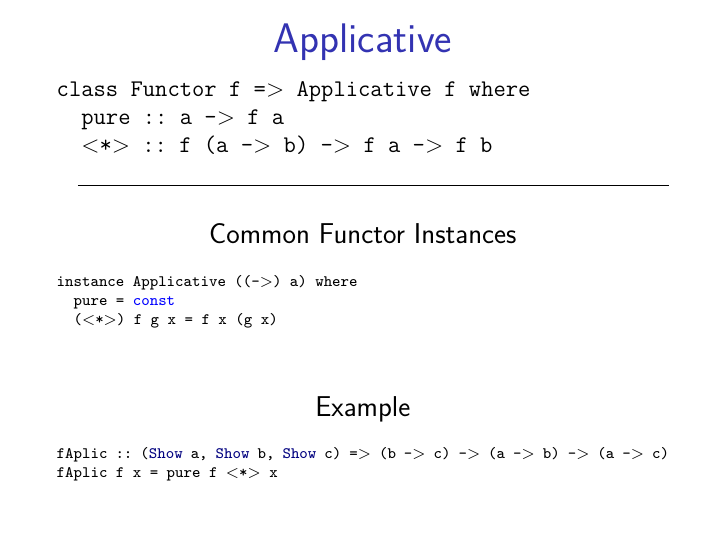
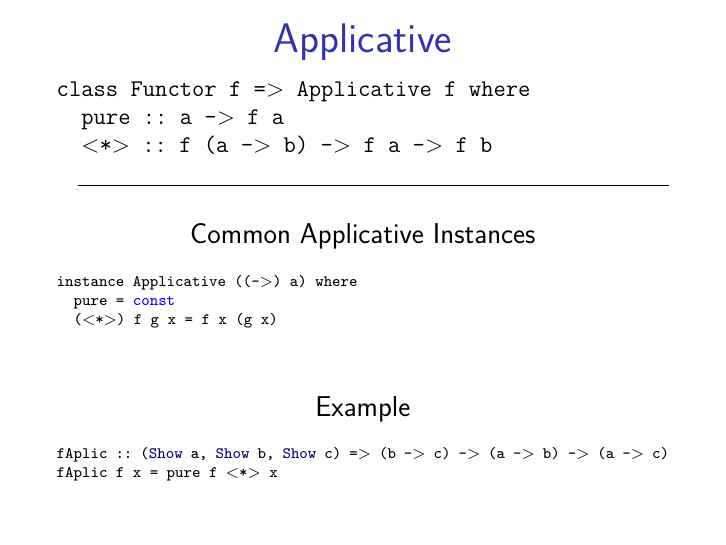
Before and after one commit to corruptmemory/applicative-presentation, LaTeX slides (applicative.tex): page 35 of 75. The pictures show the PDF file applicative.pdf that the author committed with the source.

Commit message:
Replaced Functor with Applicative where appropriate

```diff
--- a/applicative.tex
+++ b/applicative.tex
@@ -227,7 +227,7 @@
   \includelisting{texsrc/Applicative.hs.tex}
   \hrulefill
   \begin{center}
-  Common Functor Instances
+  Common Applicative Instances
   \end{center}
   \sincludelisting{texsrc/CAI1.hs.tex}
   \uncover<2->{
@@ -241,7 +241,7 @@
   \includelisting{texsrc/Applicative.hs.tex}
   \hrulefill
   \begin{center}
-  Common Functor Instances
+  Common Applicative Instances
   \end{center}
   \sincludelisting{texsrc/CAI2.hs.tex}
   \uncover<2->{
@@ -255,7 +255,7 @@
   \includelisting{texsrc/Applicative.hs.tex}
   \hrulefill
   \begin{center}
-  Common Functor Instances
+  Common Applicative Instances
   \end{center}
   \sincludelisting{texsrc/CAI3.hs.tex}
   \uncover<2->{
@@ -269,7 +269,7 @@
   \includelisting{texsrc/Applicative.hs.tex}
   \hrulefill
   \begin{center}
-  Common Functor Instances
+  Common Applicative Instances
   \end{center}
   \sincludelisting{texsrc/CAI4.hs.tex}
   \uncover<2->{
```
Also changed, not shown: applicative.pdf.
